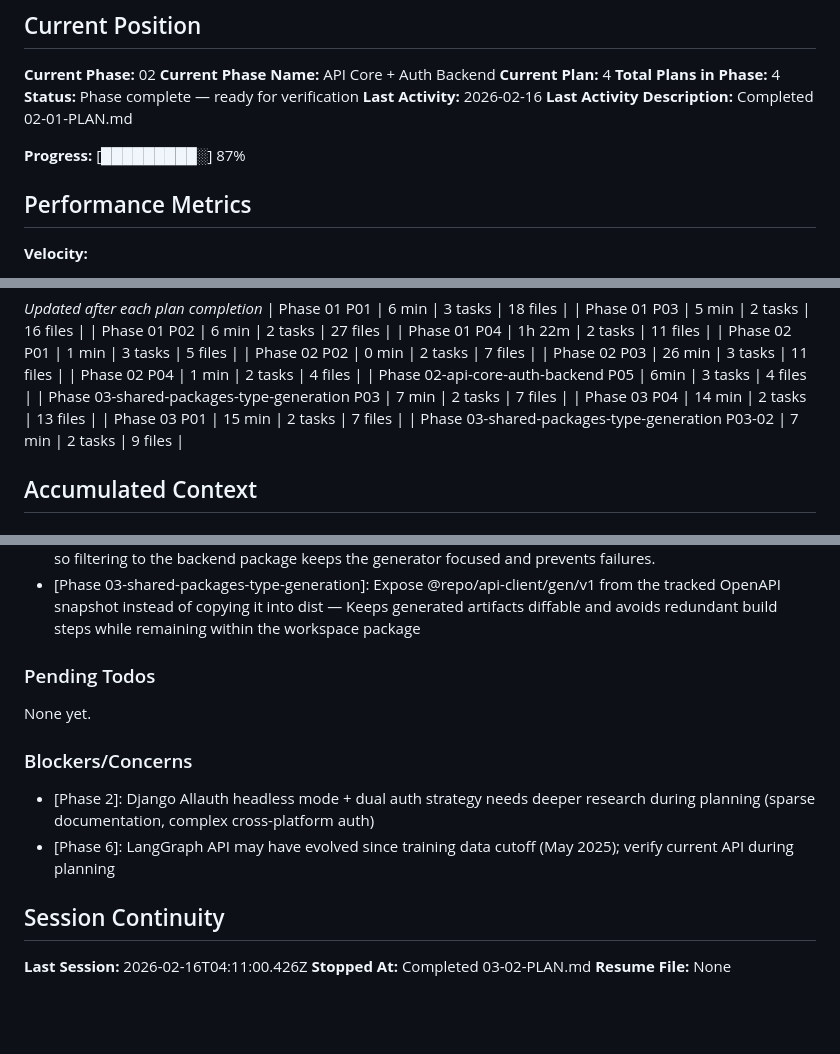
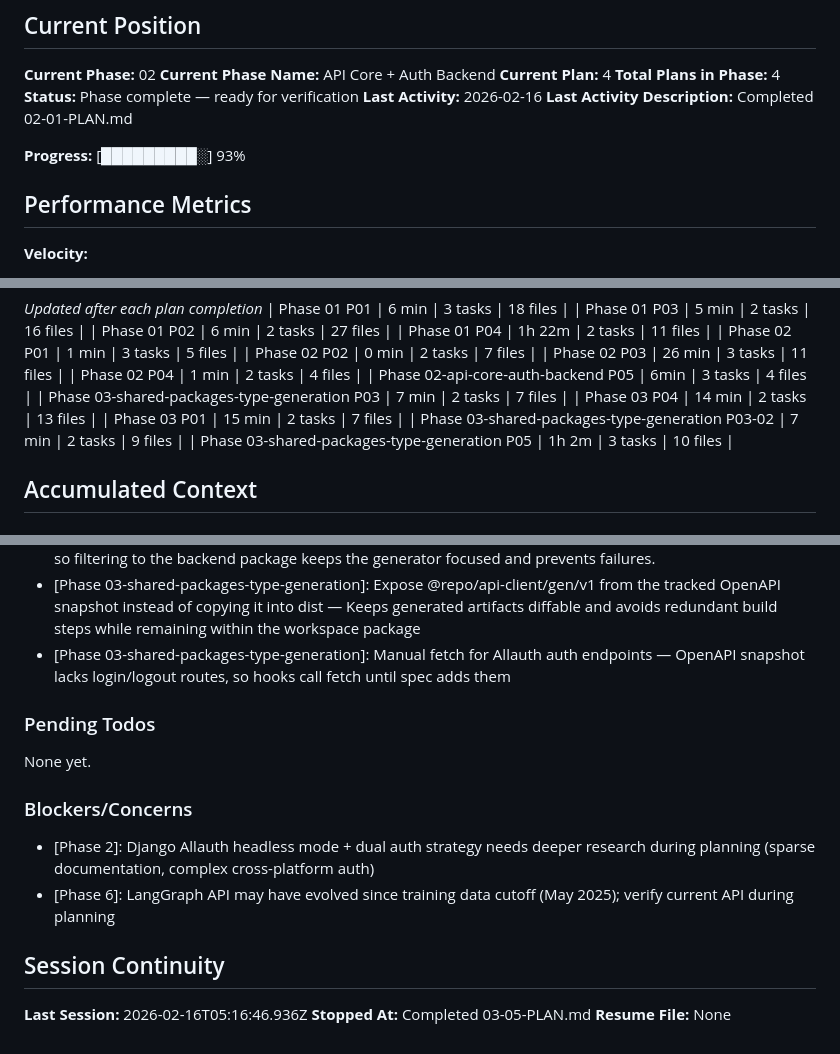
Before and after one commit to soubhratra/foundation-template, a Markdown page: .planning/STATE.md, 3 parts joined by grey strips. GitHub-like rendering; blank space fills up the shorter version.

Commit message:
docs(03-05): complete shared business-logic plan

```diff
--- a/.planning/STATE.md
+++ b/.planning/STATE.md
@@ -17,7 +17,7 @@ See: .planning/PROJECT.md (updated 2026-02-08)
 **Last Activity:** 2026-02-16
 **Last Activity Description:** Completed 02-01-PLAN.md
 
-**Progress:** [█████████░] 87%
+**Progress:** [█████████░] 93%
 
 ## Performance Metrics
 
@@ -50,6 +50,7 @@ See: .planning/PROJECT.md (updated 2026-02-08)
 | Phase 03 P04 | 14 min | 2 tasks | 13 files |
 | Phase 03 P01 | 15 min | 2 tasks | 7 files |
 | Phase 03-shared-packages-type-generation P03-02 | 7 min | 2 tasks | 9 files |
+| Phase 03-shared-packages-type-generation P05 | 1h 2m | 3 tasks | 10 files |
 
 ## Accumulated Context
 
@@ -75,6 +76,7 @@ Recent decisions affecting current work:
 - [Phase 03]: Align Expo type environment with React 19 definitions — TS ReactNode mismatch blocked metro type-check; matching @types/react versions keeps shared primitives compiling
 - [Phase 03]: Scope turbo generate:api-types to @repo/api — Root workspace is not part of the Turbo graph, so filtering to the backend package keeps the generator focused and prevents failures.
 - [Phase 03-shared-packages-type-generation]: Expose @repo/api-client/gen/v1 from the tracked OpenAPI snapshot instead of copying it into dist — Keeps generated artifacts diffable and avoids redundant build steps while remaining within the workspace package
+- [Phase 03-shared-packages-type-generation]: Manual fetch for Allauth auth endpoints — OpenAPI snapshot lacks login/logout routes, so hooks call fetch until spec adds them
 
 ### Pending Todos
 
@@ -87,6 +89,6 @@ None yet.
 
 ## Session Continuity
 
-**Last Session:** 2026-02-16T04:11:00.426Z
-**Stopped At:** Completed 03-02-PLAN.md
+**Last Session:** 2026-02-16T05:16:46.936Z
+**Stopped At:** Completed 03-05-PLAN.md
 **Resume File:** None
```
Also changed, not shown: 1 other file.
